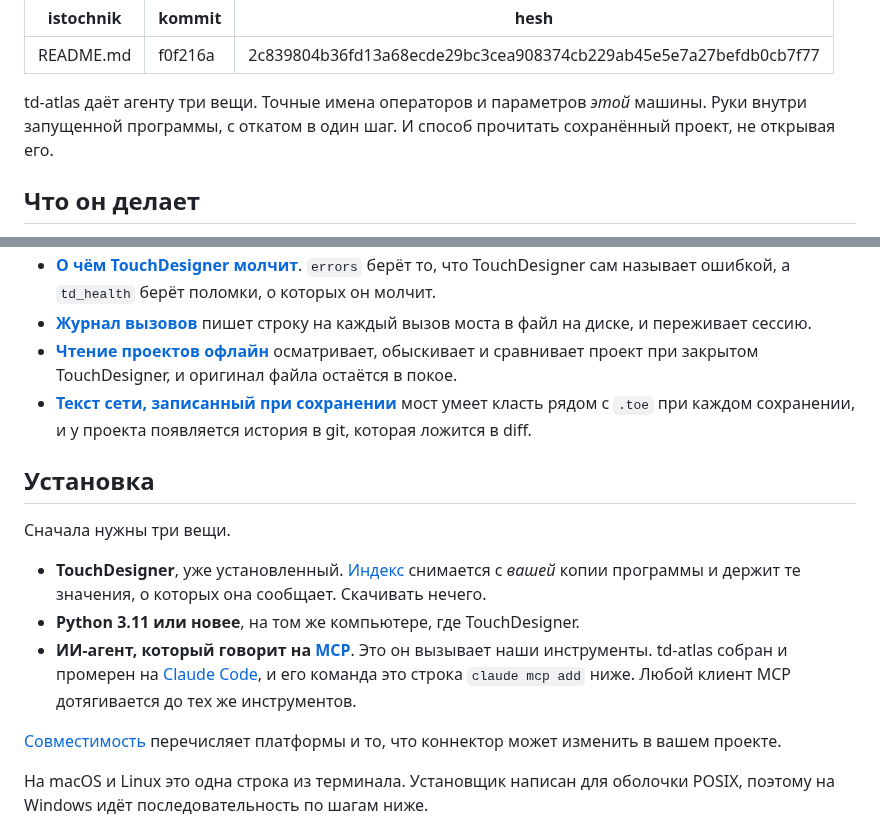
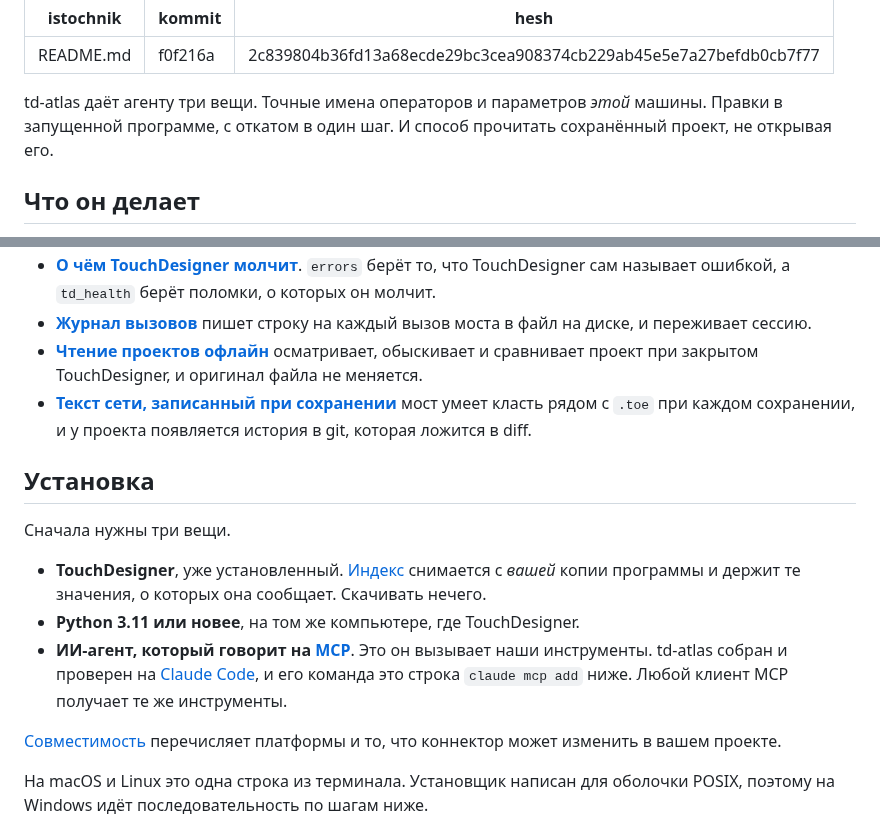
Before and after one commit to grigabyte/td-atlas, a Markdown page: docs/ru/README.md, 2 parts joined by grey strips. Rendered like a GitHub page.

Commit message:
The Russian README replaces four turns of phrase carried over from English

```diff
--- a/docs/ru/README.md
+++ b/docs/ru/README.md
@@ -5,7 +5,7 @@ hesh: 2c839804b36fd13a68ecde29bc3cea908374cb229ab45e5e7a27befdb0cb7f77
 ---
 
 td-atlas даёт агенту три вещи. Точные имена операторов и параметров *этой*
-машины. Руки внутри запущенной программы, с откатом в один шаг. И способ
+машины. Правки в запущенной программе, с откатом в один шаг. И способ
 прочитать сохранённый проект, не открывая его.
 
 ## Что он делает
@@ -23,8 +23,7 @@ td-atlas даёт агенту три вещи. Точные имена опер
 - **[Журнал вызовов](docs/journal.md)** пишет строку на каждый вызов моста
   в файл на диске, и переживает сессию.
 - **[Чтение проектов офлайн](docs/offline-projects.md)** осматривает, обыскивает
-  и сравнивает проект при закрытом TouchDesigner, и оригинал файла остаётся
-  в покое.
+  и сравнивает проект при закрытом TouchDesigner, и оригинал файла не меняется.
 - **[Текст сети, записанный при сохранении](docs/network-text.md)** мост умеет
   класть рядом с `.toe` при каждом сохранении, и у проекта появляется история
   в git, которая ложится в diff.
@@ -38,10 +37,10 @@ td-atlas даёт агенту три вещи. Точные имена опер
   Скачивать нечего.
 - **Python 3.11 или новее**, на том же компьютере, где TouchDesigner.
 - **ИИ-агент, который говорит на [MCP](https://modelcontextprotocol.io)**. Это
-  он вызывает наши инструменты. td-atlas собран и промерен на
+  он вызывает наши инструменты. td-atlas собран и проверен на
   [Claude Code](https://docs.claude.com/en/docs/claude-code/overview), и его
-  команда это строка `claude mcp add` ниже. Любой клиент MCP дотягивается до
-  тех же инструментов.
+  команда это строка `claude mcp add` ниже. Любой клиент MCP получает те же
+  инструменты.
 
 [Совместимость](docs/compatibility.md) перечисляет платформы и то, что
 коннектор может изменить в вашем проекте.
```
